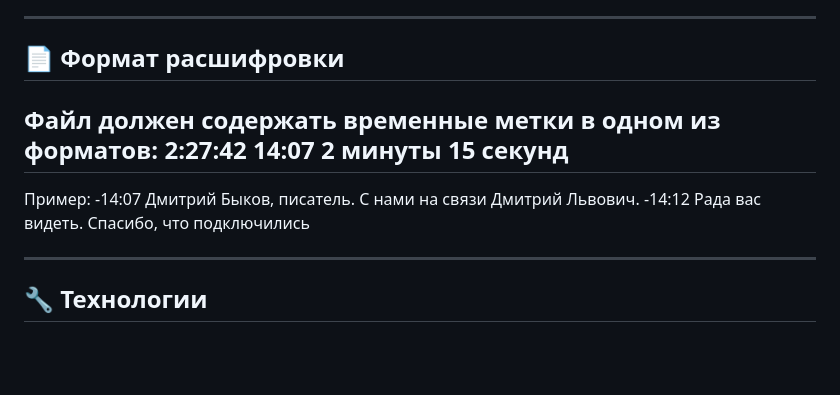
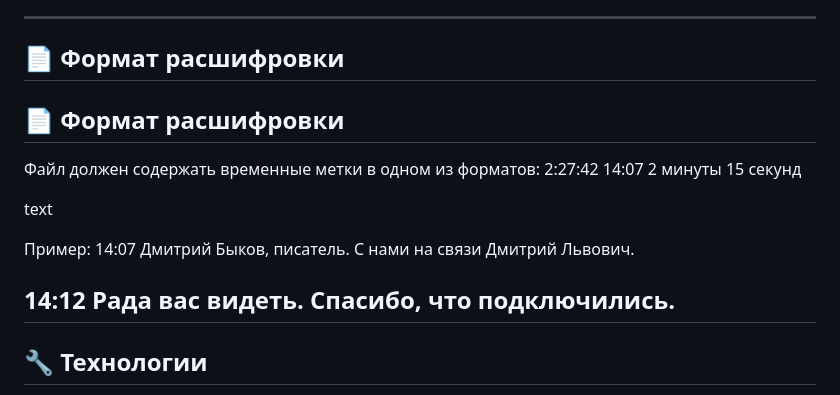
Before and after one commit to rekaasb/youtube-live-parser, a Markdown page: README.md, the part around the change. Rendered like a GitHub page; blank space fills up the shorter version.

```diff
--- a/README.md
+++ b/README.md
@@ -66,17 +66,21 @@
 
 ## 📄 Формат расшифровки
 
+## 📄 Формат расшифровки
+
 Файл должен содержать временные метки в одном из форматов:
 2:27:42
 14:07
 2 минуты 15 секунд
------
+
+text
+
 Пример:
--14:07
+14:07
 Дмитрий Быков, писатель. С нами на связи Дмитрий Львович.
--14:12
-Рада вас видеть. Спасибо, что подключились
 
+14:12
+Рада вас видеть. Спасибо, что подключились.
 ---
 
 ## 🔧 Технологии
```
